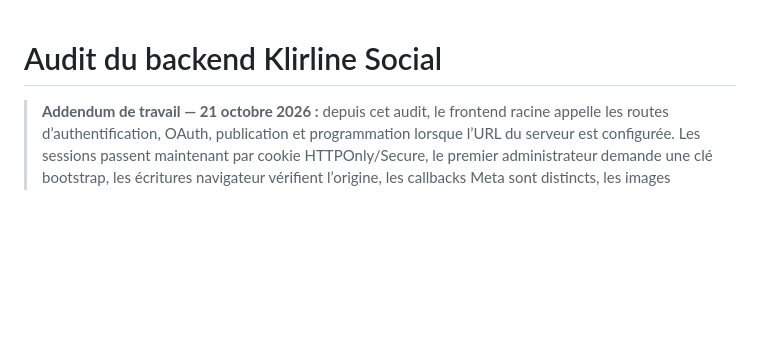
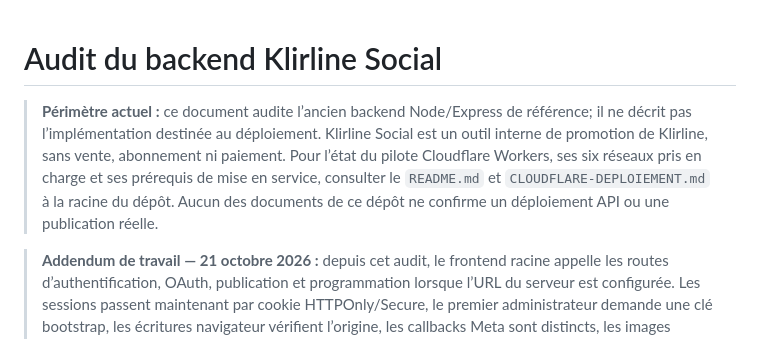
Before and after one commit to pipoxdavensonazor-bot/klirline-social-publisher, a Markdown page: klirline-social-backend/AUDIT.md, the part around the change. GitHub-like rendering; blank space fills up the shorter version.

```diff
--- a/klirline-social-backend/AUDIT.md
+++ b/klirline-social-backend/AUDIT.md
@@ -1,4 +1,6 @@
 # Audit du backend Klirline Social
+
+> **Périmètre actuel :** ce document audite l’ancien backend Node/Express de référence; il ne décrit pas l’implémentation destinée au déploiement. Klirline Social est un outil interne de promotion de Klirline, sans vente, abonnement ni paiement. Pour l’état du pilote Cloudflare Workers, ses six réseaux pris en charge et ses prérequis de mise en service, consulter le `README.md` et `CLOUDFLARE-DEPLOIEMENT.md` à la racine du dépôt. Aucun des documents de ce dépôt ne confirme un déploiement API ou une publication réelle.
 
 > **Addendum de travail — 21 octobre 2026 :** depuis cet audit, le frontend racine appelle les routes d’authentification, OAuth, publication et programmation lorsque l’URL du serveur est configurée. Les sessions passent maintenant par cookie HTTPOnly/Secure, le premier administrateur demande une clé bootstrap, les écritures navigateur vérifient l’origine, les callbacks Meta sont distincts, les images téléversées sont validées par signature (JPEG/PNG/WebP/GIF, 10 Mo max), les médias expirés sont nettoyés après 30 jours et `DELETE /api/account` efface les données serveur après confirmation du mot de passe. La révocation chez chaque réseau reste manuelle. **Cet addendum ne rend pas le stockage JSON/worker mono-instance apte au commerce et ne remplace pas les essais OAuth ou les revues fournisseurs.** Les constats plus bas sur ces limites restent valides; ceux disant que le frontend n’est pas câblé, que la suppression complète n’existe pas ou qu’aucun nettoyage média n’existe sont remplacés par cet addendum.
 
```
Also changed, not shown: USAGE-INTERNE.md (+1 -1 lines).
